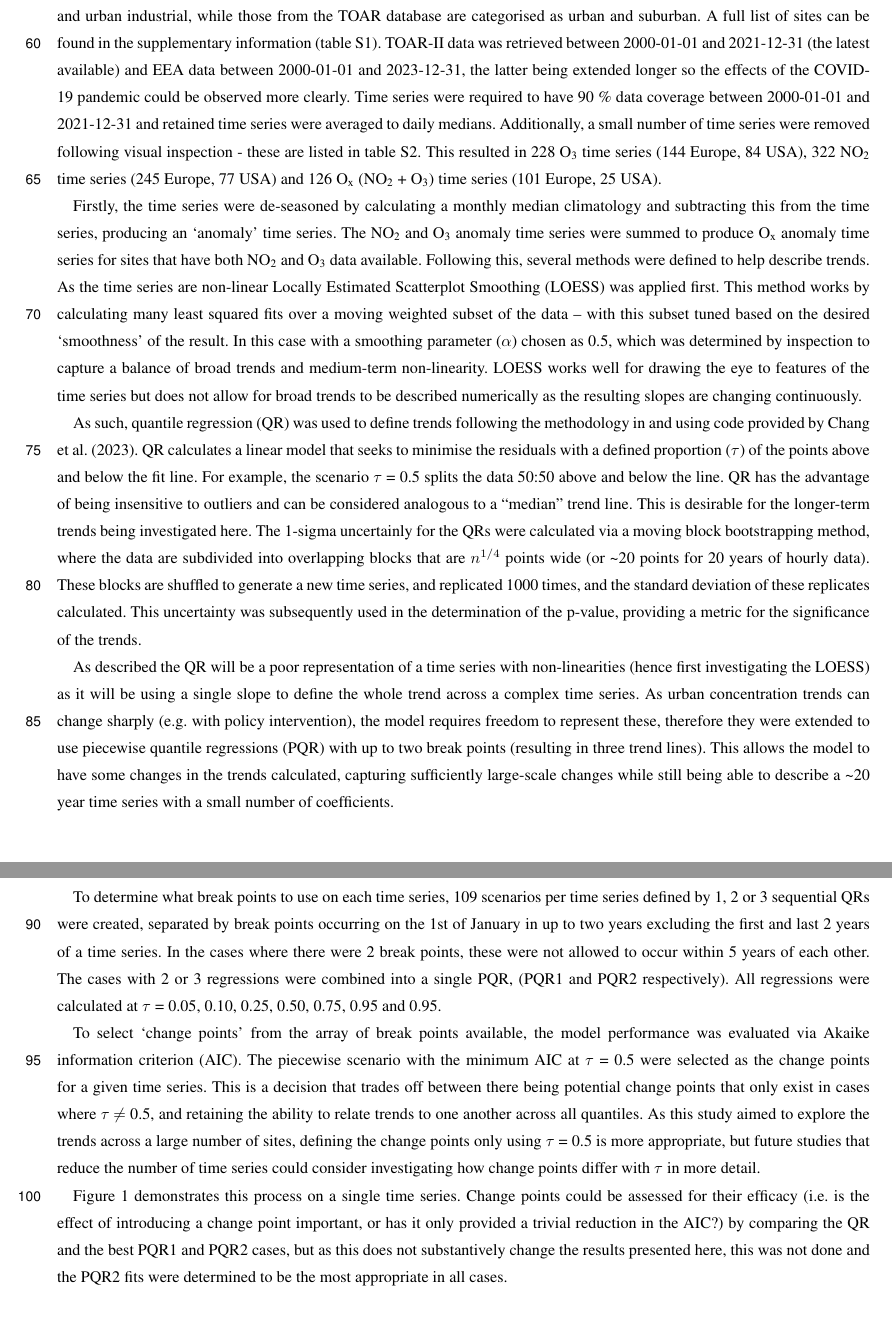
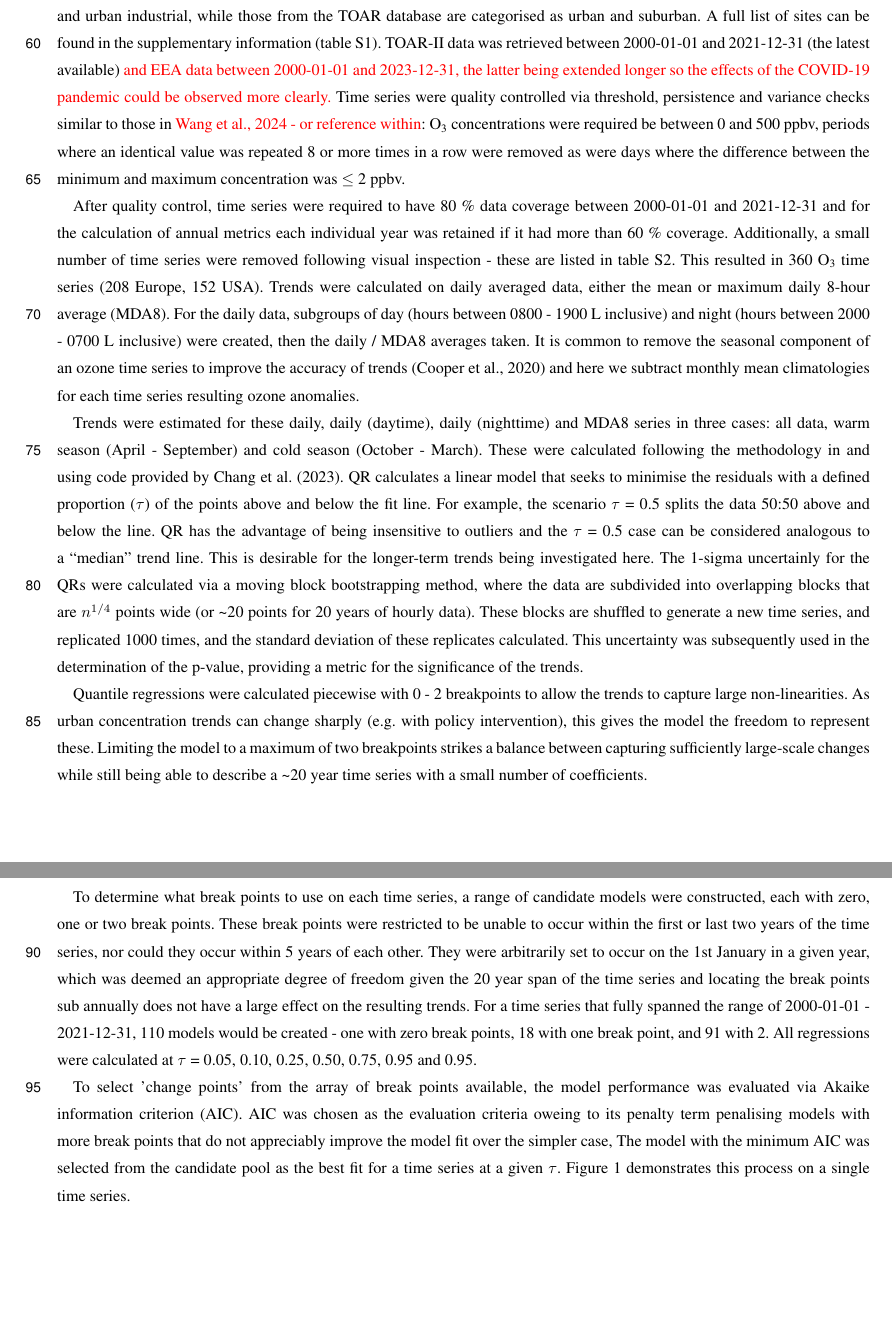
Before and after one commit to wacl-york/Urban-Ozone-Trends-in-Europe-and-the-USA-2000-2021, a LaTeX document (main.tex): two parts of pages 3 and 4 of 32, joined at a grey line, cut so that both start at the same text. Compiled offline with pdfLaTeX; a missing font is replaced by an installed copy or a similar font; a LaTeX package or settings file that is missing is left out.

Commit message:
Updates from Overleaf

```diff
--- a/main.tex
+++ b/main.tex
@@ -135,19 +135,17 @@ Since these earlier studies, much of the literature focuses on the impact of the
 This study examines the trends in urban O\textsubscript{3} and NO\textsubscript{2} using monitoring site data from 2020 - 2023. It employs quantile regression and change point detection to construct trends that capture the broad structure of a complex time series, while remaining explainable with concise statistics. Section \ref{sect:method} details the method used to create the trends, section \ref{sect:overview_of_trends} provides a high-level overview of the trends with section \ref{sect:significance_of_trends} focusing on the significance of the trends and highlighting features that are discussed in detail later on. Section \ref{sect:trends_across_quantiles} explores the information that can be gained from trends calculated over a range of quantiles and finally section \ref{sect:case_studies} provides details on some of the features revealed earlier in the analysis.
 
 \section{Methodology} \label{sect:method}
-Hourly NO\textsubscript{2} and O\textsubscript{3} data were obtained for urban sites in the USA and Europe using the TOAR-II \citep{toar_db} and European Environment Agency (EEA) \citep{eea_1, eea_2} databases, using the r-packages toarR \citep{drysdale_2024_14537446} and saqgetr \citep{saqgetr} respectively. Those obtained from the EEA are categorised as urban traffic, urban background and urban industrial, while those from the TOAR database are categorised as urban and suburban. A full list of sites can be found in the supplementary information (table S1).  TOAR-II data was retrieved between 2000-01-01 and 2021-12-31 (the latest available) and EEA data between 2000-01-01 and 2023-12-31, the latter being extended longer so the effects of the COVID-19 pandemic could be observed more clearly. Time series were required to have 90 \% data coverage between 2000-01-01 and 2021-12-31 and retained time series were averaged to daily medians. Additionally, a small number of time series were removed following visual inspection - these are listed in table S2. This resulted in 228 O\textsubscript{3} time series (144 Europe, 84 USA), 322 NO\textsubscript{2} time series (245 Europe, 77 USA) and 126 O\textsubscript{x} (NO\textsubscript{2} + O\textsubscript{3}) time series (101 Europe, 25 USA).
+Hourly NO\textsubscript{2} and O\textsubscript{3} data were obtained for urban sites in the USA and Europe using the TOAR-II \citep{toar_db} and European Environment Agency (EEA) \citep{eea_1, eea_2} databases, using the r-packages toarR \citep{drysdale_2024_14537446} and saqgetr \citep{saqgetr} respectively. Those obtained from the EEA are categorised as urban traffic, urban background and urban industrial, while those from the TOAR database are categorised as urban and suburban. A full list of sites can be found in the supplementary information (table S1).  TOAR-II data was retrieved between 2000-01-01 and 2021-12-31 (the latest available) \textcolor{red}{and EEA data between 2000-01-01 and 2023-12-31, the latter being extended longer so the effects of the COVID-19 pandemic could be observed more clearly.} Time series were quality controlled via threshold, persistence and variance checks similar to those in \textcolor{red}{Wang et al., 2024 - or reference within}: O\textsubscript{3} concentrations were required be between 0 and 500 ppbv, periods where an identical value was repeated 8 or more times in a row were removed as were days where the difference between the minimum and maximum concentration was $\leq$ 2 ppbv.
 
-Firstly, the time series were de-seasoned by calculating a monthly median climatology and subtracting this from the time series, producing an ‘anomaly’ time series. The NO\textsubscript{2} and O\textsubscript{3} anomaly time series were summed to produce O\textsubscript{x} anomaly time series for sites that have both NO\textsubscript{2} and O\textsubscript{3} data available. Following this, several methods were defined to help describe trends. As the time series are non-linear Locally Estimated Scatterplot Smoothing (LOESS) was applied first. This method works by calculating many least squared fits over a moving weighted subset of the data – with this subset tuned based on the desired ‘smoothness’ of the result. In this case with a smoothing parameter ($\alpha$) chosen as 0.5, which was determined by inspection to capture a balance of broad trends and medium-term non-linearity. LOESS works well for drawing the eye to features of the time series but does not allow for broad trends to be described numerically as the resulting slopes are changing continuously.
+After quality control, time series were required to have 80 \% data coverage between 2000-01-01 and 2021-12-31 and for the calculation of annual metrics each individual year was retained if it had more than 60 \% coverage. Additionally, a small number of time series were removed following visual inspection - these are listed in table S2. This resulted in 360 O\textsubscript{3} time series (208 Europe, 152 USA). Trends were calculated on daily averaged data, either the mean or maximum daily 8-hour average (MDA8). For the daily data, subgroups of day (hours between 0800 - 1900 L inclusive) and night (hours between 2000 - 0700 L inclusive) were created, then the daily / MDA8 averages taken. It is common to remove the seasonal component of an ozone time series to improve the accuracy of trends \citep{cooper_2020} and here we subtract monthly mean climatologies for each time series resulting ozone anomalies.
 
-As such, quantile regression (QR) was used to define trends following the methodology in and using code provided by \cite{chang2023guidancenotebeststatistical}. QR calculates a linear model that seeks to minimise the residuals with a defined proportion ($\tau$) of the points above and below the fit line. For example, the scenario $\tau$ = 0.5 splits the data 50:50 above and below the line. QR has the advantage of being insensitive to outliers and can be considered analogous to a “median” trend line. This is desirable for the longer-term trends being investigated here. The 1-sigma uncertainly for the QRs were calculated via a moving block bootstrapping method, where the data are subdivided into overlapping blocks that are $n^{1/4}$ points wide (or \textasciitilde{20} points for 20 years of hourly data). These blocks are shuffled to generate a new time series, and replicated 1000 times, and the standard deviation of these replicates calculated. This uncertainty was subsequently used in the determination of the p-value, providing a metric for the significance of the trends.
+Trends were estimated for these daily, daily (daytime), daily (nighttime) and MDA8 series in three cases: all data, warm season (April - September) and cold season (October - March). These were calculated following the methodology in and using code provided by  \cite{chang2023guidancenotebeststatistical}. QR calculates a linear model that seeks to minimise the residuals with a defined proportion ($\tau$) of the points above and below the fit line. For example, the scenario $\tau$ = 0.5 splits the data 50:50 above and below the line. QR has the advantage of being insensitive to outliers and the $\tau$ = 0.5 case can be considered analogous to a “median” trend line. This is desirable for the longer-term trends being investigated here. The 1-sigma uncertainly for the QRs were calculated via a moving block bootstrapping method, where the data are subdivided into overlapping blocks that are $n^{1/4}$ points wide (or \textasciitilde{20} points for 20 years of hourly data). These blocks are shuffled to generate a new time series, and replicated 1000 times, and the standard deviation of these replicates calculated. This uncertainty was subsequently used in the determination of the p-value, providing a metric for the significance of the trends.
 
-As described the QR will be a poor representation of a time series with non-linearities (hence first investigating the LOESS) as it will be using a single slope to define the whole trend across a complex time series. As urban concentration trends can change sharply (e.g. with policy intervention), the model requires freedom to represent these, therefore they were extended to use piecewise quantile regressions (PQR) with up to two break points (resulting in three trend lines). This allows the model to have some changes in the trends calculated, capturing sufficiently large-scale changes while still being able to describe a \textasciitilde{20} year time series with a small number of coefficients.
+Quantile regressions were calculated piecewise with 0 - 2 breakpoints to allow the trends to capture large non-linearities. As urban concentration trends can change sharply (e.g. with policy intervention), this gives the model the freedom to represent these. Limiting the model to a maximum of two breakpoints strikes a balance between capturing sufficiently large-scale changes while still being able to describe a \textasciitilde{20} year time series with a small number of coefficients.
 
-To determine what break points to use on each time series, 109 scenarios per time series defined by 1, 2 or 3 sequential QRs were created, separated by break points occurring on the 1st of January in up to two years excluding the first and last 2 years of a time series. In the cases where there were 2 break points, these were not allowed to occur within 5 years of each other. The cases with 2 or 3 regressions were combined into a single PQR, (PQR1 and PQR2 respectively). All regressions were calculated at $\tau$ = 0.05, 0.10, 0.25, 0.50, 0.75, 0.95 and 0.95.
+To determine what break points to use on each time series, a range of candidate models were constructed, each with zero, one or two break points. These break points were restricted to be unable to occur within the first or last two years of the time series, nor could they occur within 5 years of each other. They were arbitrarily set to occur on the 1st January in a given year, which was deemed an appropriate degree of freedom given the 20 year span of the time series and locating the break points sub annually does not have a large effect on the resulting trends. For a time series that fully spanned the range of 2000-01-01 - 2021-12-31, 110 models would be created - one with zero break points, 18 with one break point, and 91 with 2. All regressions were calculated at $\tau$ = 0.05, 0.10, 0.25, 0.50, 0.75, 0.95 and 0.95.
 
-To select ‘change points’ from the array of break points available, the model performance was evaluated via Akaike information criterion (AIC). The piecewise scenario with the minimum AIC at $\tau$ = 0.5 were selected as the change points for a given time series. This is a decision that  trades off between there being potential change points that only exist in cases where $\tau \neq$ 0.5, and retaining the ability to relate trends to one another across all quantiles. As this study aimed to explore the trends across a large number of sites, defining the change points only using $\tau$ = 0.5 is more appropriate, but future studies that reduce the number of time series could consider investigating how change points differ with $\tau$ in more detail.
-
-Figure \ref{fig:method_plot} demonstrates this process on a single time series. Change points could be assessed for their efficacy (i.e. is the effect of introducing a change point important, or has it only provided a trivial reduction in the AIC?) by comparing the QR and the best PQR1 and PQR2 cases, but as this does not substantively change the results presented here, this was not done and the PQR2 fits were determined to be the most appropriate in all cases.
+To select 'change points' from the array of break points available, the model performance was evaluated via Akaike information criterion (AIC). AIC was chosen as the evaluation criteria oweing to its penalty term penalising models with more break points that do not appreciably improve the model fit over the simpler case, The model with the minimum AIC was selected from the candidate pool as the best fit for a time series at a given $\tau$. Figure \ref{fig:method_plot} demonstrates this process on a single time series.
 
 \begin{figure}[p]
 \includegraphics[width=12cm]{figures/f1_method.pdf}
```
Also changed, not shown: references.bib (+14 -0 lines), main.tex (1 more changed lines).
